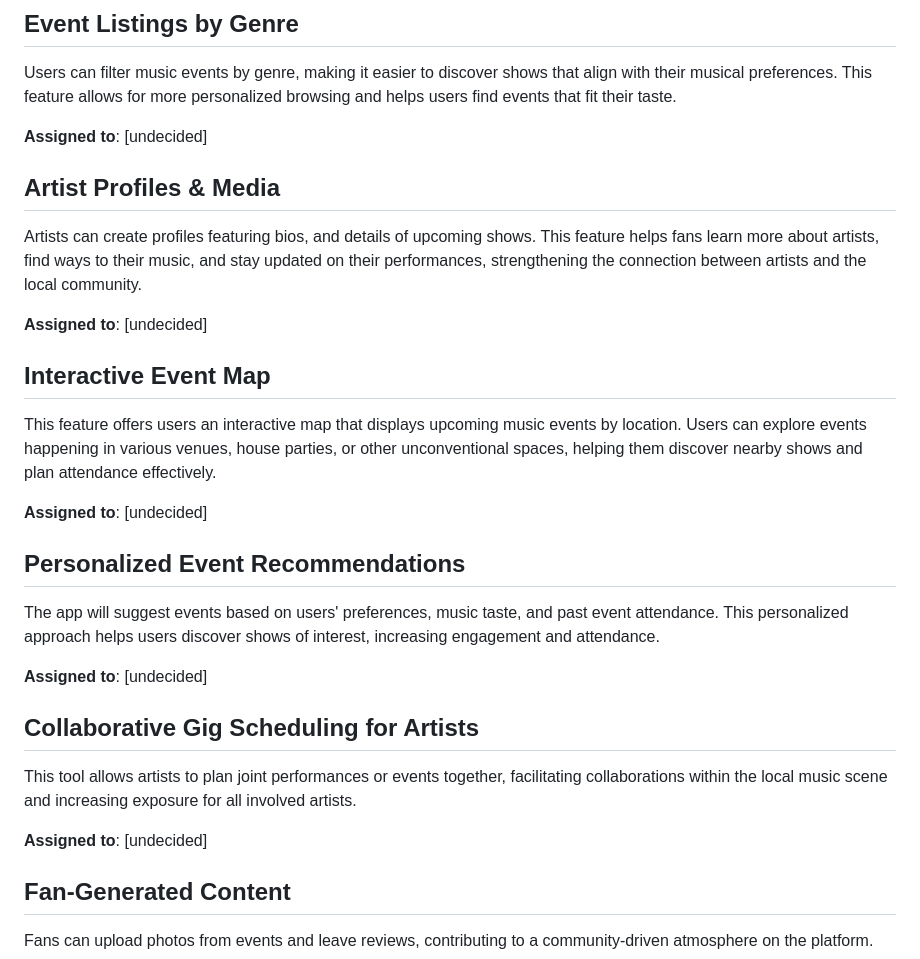
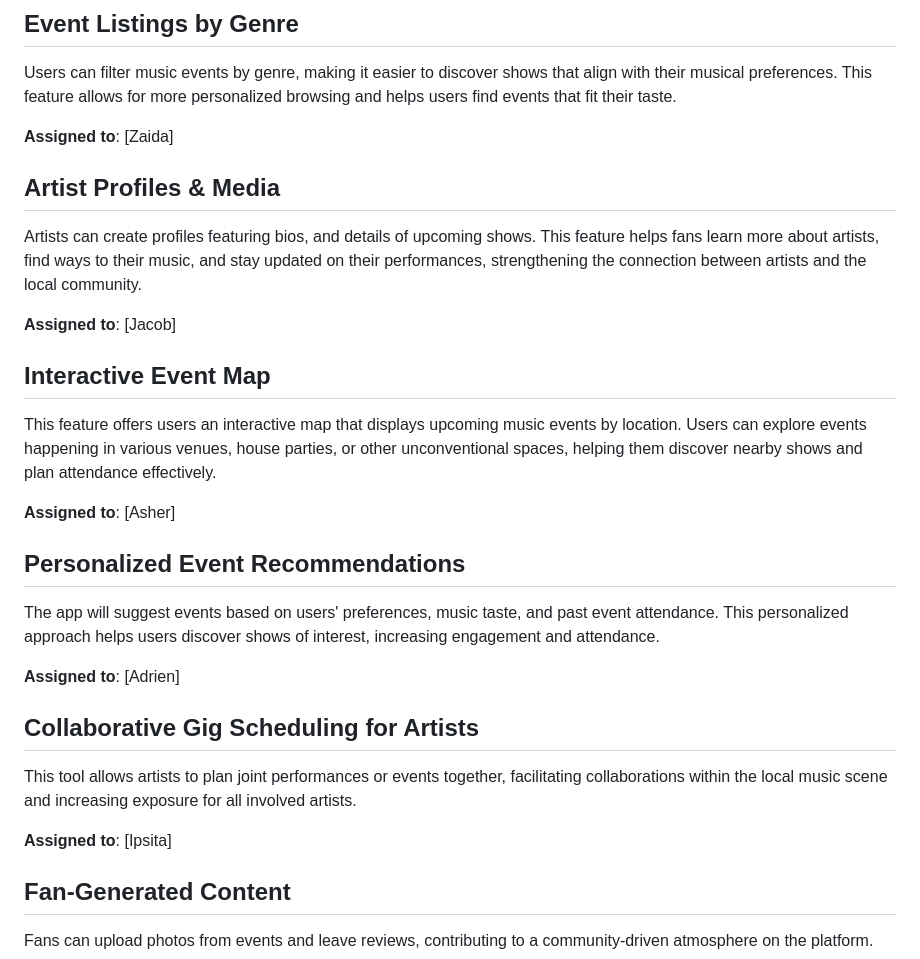
Before and after one commit to ibhattacharj/LocalVibes, a Markdown page: team/m2/features.md, the part around the change. GitHub-like rendering.

```diff
--- a/team/m2/features.md
+++ b/team/m2/features.md
@@ -3,27 +3,27 @@
 ## Event Listings by Genre
 Users can filter music events by genre, making it easier to discover shows that align with their musical preferences. This feature allows for more personalized browsing and helps users find events that fit their taste.
 
-**Assigned to**: [undecided]
+**Assigned to**: [Zaida]
 
 ## Artist Profiles & Media
 Artists can create profiles featuring bios, and details of upcoming shows. This feature helps fans learn more about artists, find ways to their music, and stay updated on their performances, strengthening the connection between artists and the local community.
 
-**Assigned to**: [undecided]
+**Assigned to**: [Jacob]
 
 ## Interactive Event Map
 This feature offers users an interactive map that displays upcoming music events by location. Users can explore events happening in various venues, house parties, or other unconventional spaces, helping them discover nearby shows and plan attendance effectively.
 
-**Assigned to**: [undecided]
+**Assigned to**: [Asher]
 
 ## Personalized Event Recommendations
 The app will suggest events based on users' preferences, music taste, and past event attendance. This personalized approach helps users discover shows of interest, increasing engagement and attendance.
 
-**Assigned to**: [undecided]
+**Assigned to**: [Adrien]
 
 ## Collaborative Gig Scheduling for Artists
 This tool allows artists to plan joint performances or events together, facilitating collaborations within the local music scene and increasing exposure for all involved artists.
 
-**Assigned to**: [undecided]
+**Assigned to**: [Ipsita]
 
 ## Fan-Generated Content
 Fans can upload photos from events and leave reviews, contributing to a community-driven atmosphere on the platform.
```
